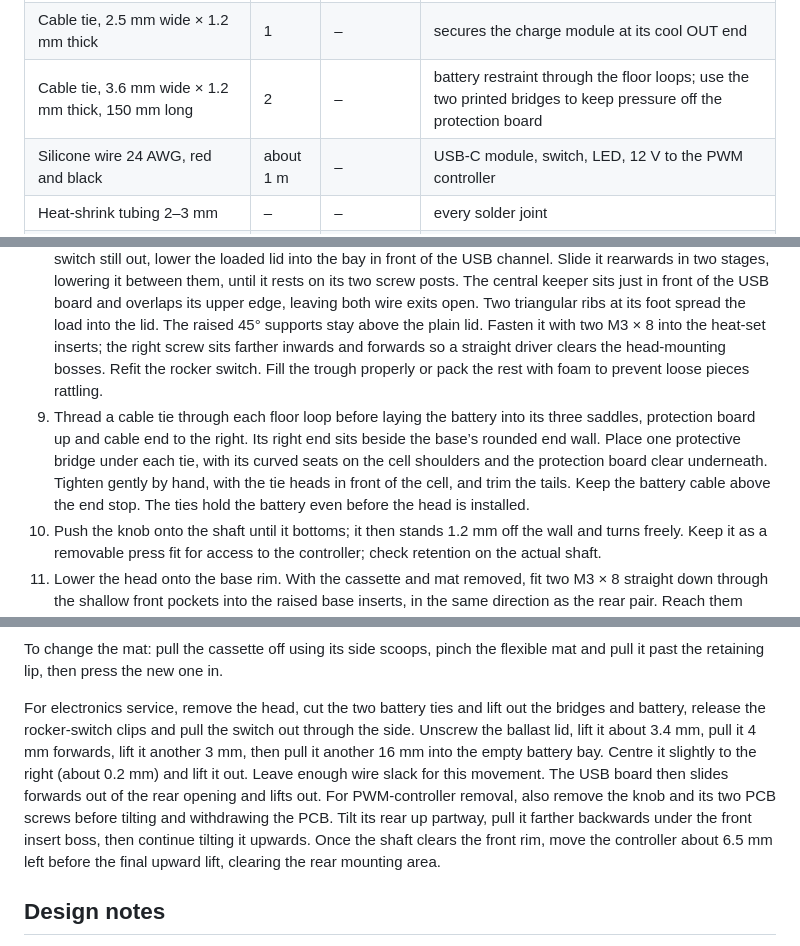
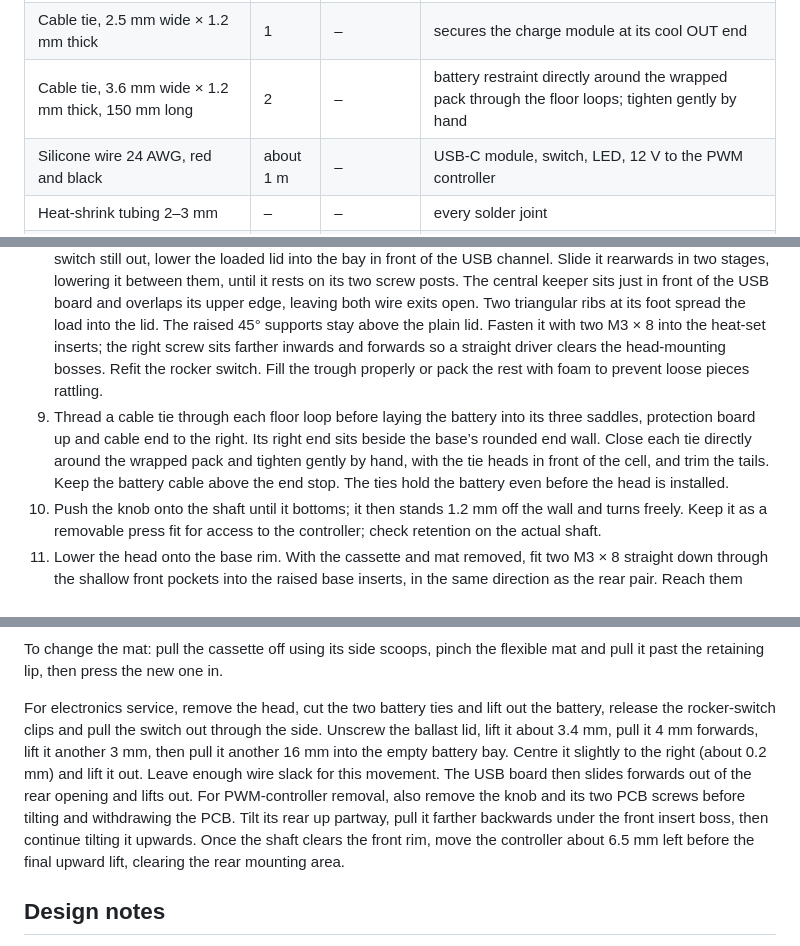
Before and after one commit to fhirschmann/fumex, a Markdown page: README.md, 3 parts joined by grey strips. Drawn GitHub-style.

```diff
--- a/README.md
+++ b/README.md
@@ -86,7 +85,7 @@ A rounded end wall in the base sits beside the battery’s right end with 0.5 mm
 | Iron offcuts for the ballast | – | – | up to 40.3 cm³, about 189 g, loose in the trough under its lid |
 | JST-PH 2.0 cable, 2-pin, mating the battery plug | 1 | – | battery to the switch and B+ / B− |
 | Cable tie, 2.5 mm wide × 1.2 mm thick | 1 | – | secures the charge module at its cool OUT end |
-| Cable tie, 3.6 mm wide × 1.2 mm thick, 150 mm long | 2 | – | battery restraint through the floor loops; use the two printed bridges to keep pressure off the protection board |
+| Cable tie, 3.6 mm wide × 1.2 mm thick, 150 mm long | 2 | – | battery restraint directly around the wrapped pack through the floor loops; tighten gently by hand |
 | Silicone wire 24 AWG, red and black | about 1 m | – | USB-C module, switch, LED, 12 V to the PWM controller |
 | Heat-shrink tubing 2–3 mm | – | – | every solder joint |
 | Thin cushioning, optional | – | – | only if it compresses without raising the cell; the ties provide retention. Leave the protection board free |
@@ -116,7 +115,7 @@ battery (JST-PH, built-in BMS) ──► (PTC) ──► rocker switch ──►
 6. Glue the LED into its blind pocket from inside, with its flange against the rear of the boss and the front skin intact. A second matching pocket sits 12 mm to its left. With the head and ballast lid removed, lower the USB-C board into the bay in front of its channel, then slide it straight towards the back wall until the receptacle sits in the opening. The channel’s two raised 45° gussets support the board; its front is open during insertion. Route the wires upwards on both sides of the central lid keeper and leave the rocker switch out until the ballast lid is secured. Keep wires clear of the lid and switch recess.
 7. Stick the insulating pad onto the metal pad on the back of the charge module and the heatsink onto the pad. Set the board's cool OUT end into the holder on the ballast lid, against its end, bottom and rear supports; components face forwards and the heatsink faces the back wall. Secure it with one 2.5 × 1.2 mm cable tie through the holder and around the board, 11.25–13.75 mm from the OUT end. Check the tie against the actual components and solder joints before tightening. Leave the heatsink end free, leave slack in the wires and keep the air passages open. Cut and replace the tie when removing the board.
 8. Fill the ballast trough behind the battery with iron offcuts — up to about 189 g. With the battery and rocker switch still out, lower the loaded lid into the bay in front of the USB channel. Slide it rearwards in two stages, lowering it between them, until it rests on its two screw posts. The central keeper sits just in front of the USB board and overlaps its upper edge, leaving both wire exits open. Two triangular ribs at its foot spread the load into the lid. The raised 45° supports stay above the plain lid. Fasten it with two M3 × 8 into the heat-set inserts; the right screw sits farther inwards and forwards so a straight driver clears the head-mounting bosses. Refit the rocker switch. Fill the trough properly or pack the rest with foam to prevent loose pieces rattling.
-9. Thread a cable tie through each floor loop before laying the battery into its three saddles, protection board up and cable end to the right. Its right end sits beside the base’s rounded end wall. Place one protective bridge under each tie, with its curved seats on the cell shoulders and the protection board clear underneath. Tighten gently by hand, with the tie heads in front of the cell, and trim the tails. Keep the battery cable above the end stop. The ties hold the battery even before the head is installed.
+9. Thread a cable tie through each floor loop before laying the battery into its three saddles, protection board up and cable end to the right. Its right end sits beside the base’s rounded end wall. Close each tie directly around the wrapped pack and tighten gently by hand, with the tie heads in front of the cell, and trim the tails. Keep the battery cable above the end stop. The ties hold the battery even before the head is installed.
 10. Push the knob onto the shaft until it bottoms; it then stands 1.2 mm off the wall and turns freely. Keep it as a removable press fit for access to the controller; check retention on the actual shaft.
 11. Lower the head onto the base rim. With the cassette and mat removed, fit two M3 × 8 straight down through the shallow front pockets into the raised base inserts, in the same direction as the rear pair. Reach them through the intake with the small Wera ratchet and a 25 mm TX10 bit fitted directly into the ratchet. Fit the rear pair of M3 × 8 down through the head floor before installing the fan-and-cover assembly. All four screws clamp directly against the base. Bend the lower edge of the soft mat over the two exposed front screw heads when refitting it; they extend about 2.8 mm into its nominal envelope. Then lower the fan-and-cover assembly in from the back — the corner guides in the head take it onto its seat — and check that the actual fan frame captures all four support-cross posts. Screw the cover down with 4 × M3 × 8.
 12. Screw the four TPU feet on from below with M3 × 8; the small peg beside each screw stops them turning.
@@ -132,7 +131,7 @@ battery (JST-PH, built-in BMS) ──► (PTC) ──► rocker switch ──►
 
 To change the mat: pull the cassette off using its side scoops, pinch the flexible mat and pull it past the retaining lip, then press the new one in.
 
-For electronics service, remove the head, cut the two battery ties and lift out the bridges and battery, release the rocker-switch clips and pull the switch out through the side. Unscrew the ballast lid, lift it about 3.4 mm, pull it 4 mm forwards, lift it another 3 mm, then pull it another 16 mm into the empty battery bay. Centre it slightly to the right (about 0.2 mm) and lift it out. Leave enough wire slack for this movement. The USB board then slides forwards out of the rear opening and lifts out. For PWM-controller removal, also remove the knob and its two PCB screws before tilting and withdrawing the PCB. Tilt its rear up partway, pull it farther backwards under the front insert boss, then continue tilting it upwards. Once the shaft clears the front rim, move the controller about 6.5 mm left before the final upward lift, clearing the rear mounting area.
+For electronics service, remove the head, cut the two battery ties and lift out the battery, release the rocker-switch clips and pull the switch out through the side. Unscrew the ballast lid, lift it about 3.4 mm, pull it 4 mm forwards, lift it another 3 mm, then pull it another 16 mm into the empty battery bay. Centre it slightly to the right (about 0.2 mm) and lift it out. Leave enough wire slack for this movement. The USB board then slides forwards out of the rear opening and lifts out. For PWM-controller removal, also remove the knob and its two PCB screws before tilting and withdrawing the PCB. Tilt its rear up partway, pull it farther backwards under the front insert boss, then continue tilting it upwards. Once the shaft clears the front rim, move the controller about 6.5 mm left before the final upward lift, clearing the rear mounting area.
 
 ## Design notes
 
```
Also changed, not shown: other parts of README.md (+4 -5 lines), AGENTS.md (+25 -12 lines), docs/direct-battery-ties-2026-09-25.md (added, +23 -0 lines), img/02_exploded.png, img/03_back.png, img/11_battery_usb_stops.png, 14 other files.
